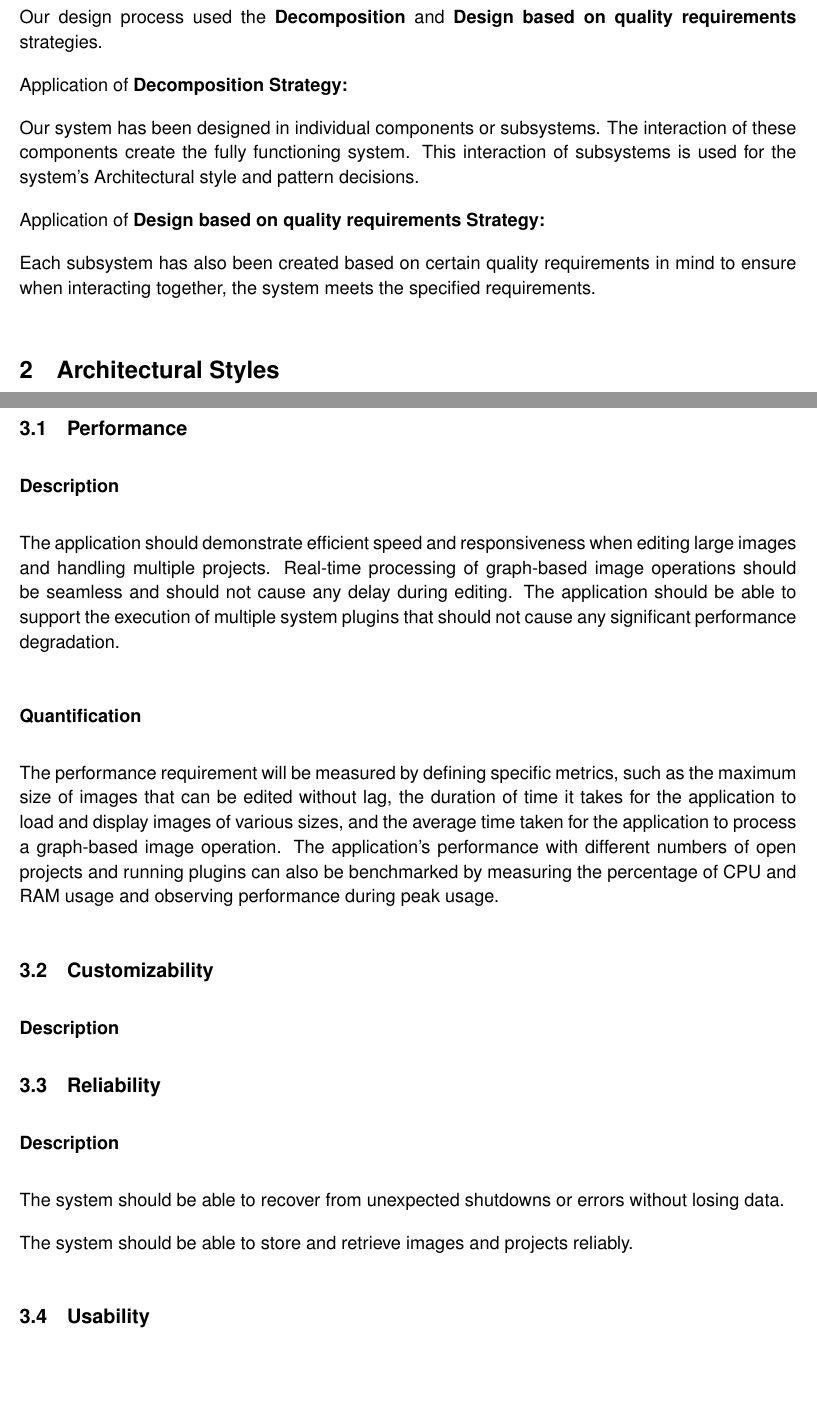
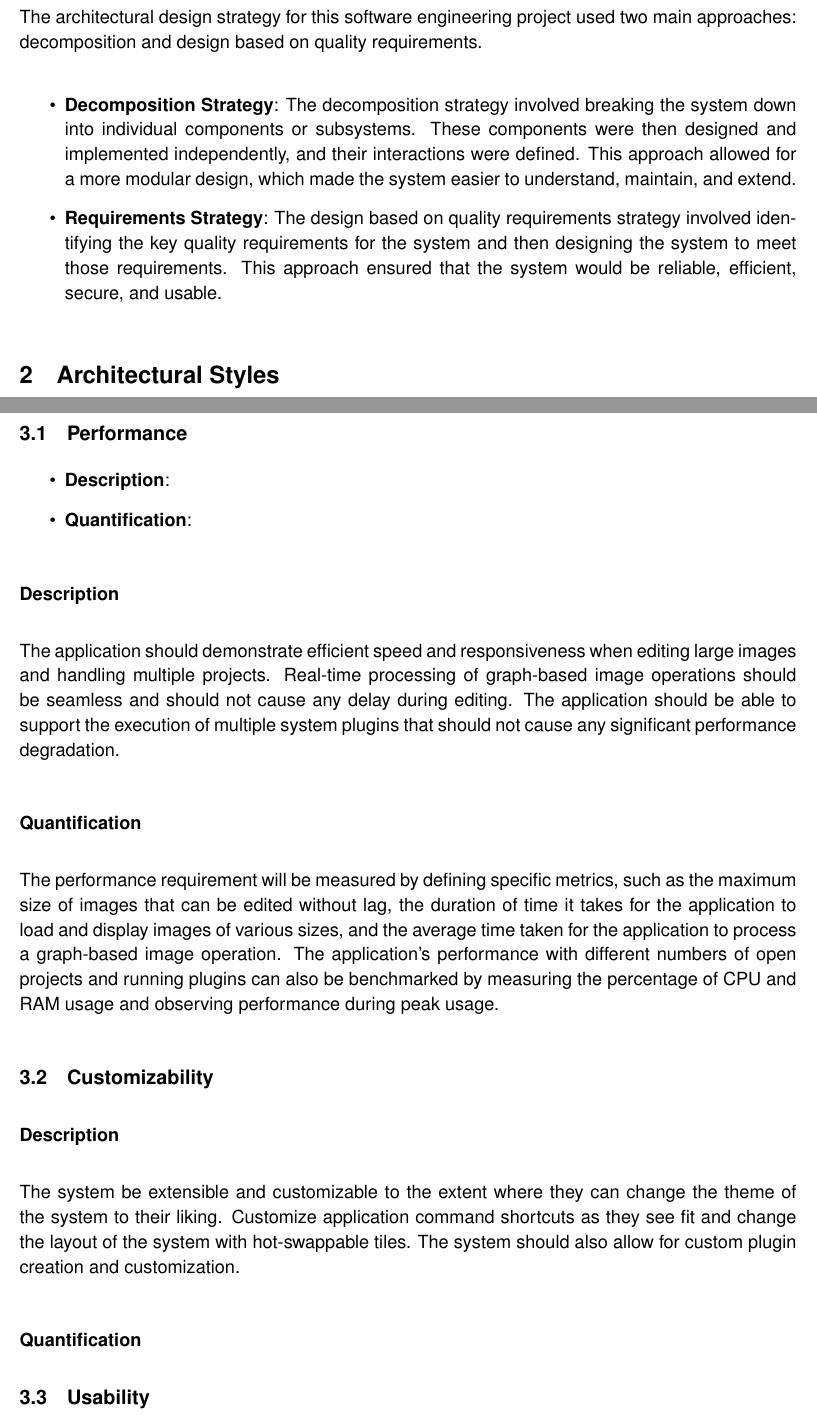
Before and after one commit to COS301-SE-2023/AI-Photo-Editor, a LaTeX document (docs/latex/Architecture.tex): two parts of pages 3 and 4 of 9, joined at a grey line, cut at the place of the change, the shorter picture padded with empty space. Compiled offline with pdfLaTeX.

Commit message:
Clean up some of the architecture docs

```diff
--- a/docs/latex/Architecture.tex
+++ b/docs/latex/Architecture.tex
@@ -100,32 +100,25 @@ tabsize=2,
 %%%%%%%%%%%%%%%%%%%%%%%%%%%%%%%%%%%%%%%%%%%%%%%%%%%%%%%%
 
 \section{Design Strategy}
-Our design process used the \textbf{Decomposition} and \textbf{Design based on
-quality requirements} strategies.
+The architectural design strategy for this software engineering project used two
+main approaches: decomposition and design based on quality requirements.
 
-Application of \textbf{Decomposition Strategy:}
+\begin{enumerate}[label*=\arabic*.]
+	\item[\textbullet] {\bf Decomposition Strategy}: The decomposition strategy
+	involved breaking the system down into individual components or subsystems.
+	These components were then designed and implemented independently, and their
+	interactions were defined. This approach allowed for a more modular design,
+	which made the system easier to understand, maintain, and extend.
 
-Our system has been designed in individual components or subsystems. The
-interaction of these components create the fully functioning system. This
-interaction of subsystems is used for the system's Architectural style and
-pattern decisions.
-
-Application of \textbf{Design based on quality requirements Strategy:}
-
-Each subsystem has also been created based on certain quality requirements in
-mind to ensure when interacting together, the system meets the specified
-requirements.
-
-% The system has been created using the decomposition design strategy.
-% Our system holds true to this description, as smaller component subsystems have been created and their interaction creates the fully functioning system.
-
-% Each subsystem has also been created based on certain quality requirements in mind to ensure when brought together, the system meets its requirements.
-
-% As the decomposition strategy is described, (Software Architecture in Practice - 3rd, Len Bass et al. 2013)'In some contexts, the system may end up being constructed mostly from preexisting components; in others, the preexisting components may be a smaller portion of the overall system.'(page 312).
+	\item[\textbullet] {\bf Requirements Strategy}: The design based on quality
+	requirements strategy involved identifying the key quality requirements for
+	the system and then designing the system to meet those requirements. This
+	approach ensured that the system would be reliable, efficient, secure, and
+	usable.
+\end{enumerate}
 
 
 \section{Architectural Styles}
-
 
 
 \pagebreak
@@ -133,6 +126,12 @@ requirements.
 \section{Quality Requirements}
 
 \subsection{Performance}
+
+\begin{enumerate}[label*=\arabic*.]
+	\item[\textbullet] {\bf Description}:
+
+	\item[\textbullet] {\bf Quantification}:
+\end{enumerate}
 
 \subsubsection*{Description}
 The application should demonstrate efficient speed and
@@ -154,16 +153,12 @@ and RAM usage and observing performance during peak usage.
 
 \subsection{Customizability}
 \subsubsection*{Description}
+The system be extensible and customizable to the extent where they can change
+the theme of the system to their liking. Customize application command shortcuts
+as they see fit and change the layout of the system with hot-swappable tiles.
+The system should also allow for custom plugin creation and customization.
 
-
-\subsection{Reliability}
-\subsubsection*{Description}
-
-The system should be able to recover from unexpected shutdowns or errors without
-losing data.
-
-The system should be able to store and retrieve images and projects reliably.
-
+\subsubsection*{Quantification}
 
 \subsection{Usability}
 The system should be clear and concise on how it should be operated.
```
Also changed, not shown: docs/latex/Architecture.tex (80 more changed lines).
